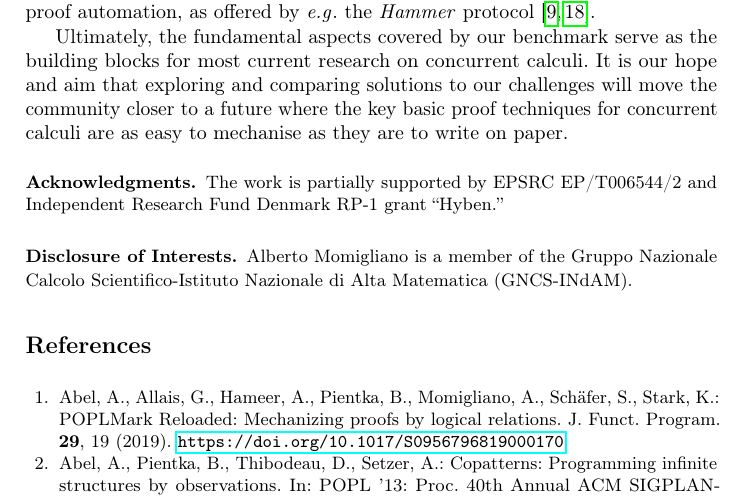
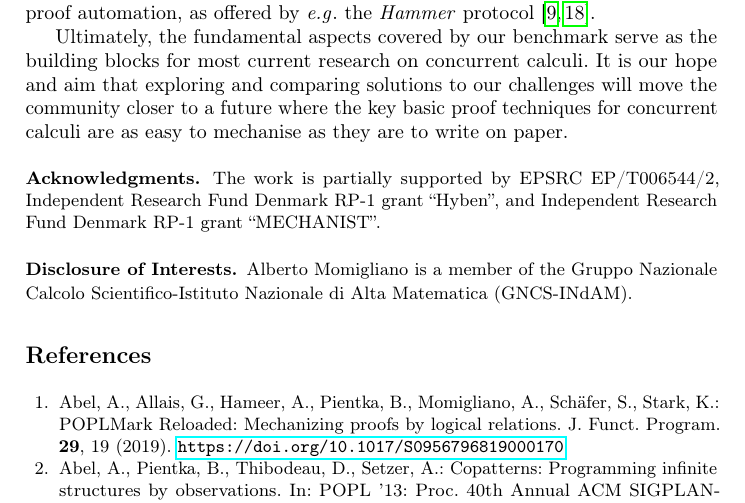
Before and after one commit to concurrentbenchmark/concurrentbenchmark, a LaTeX paper (short-paper/short-paper.tex): part of page 7 of 10, cut so that both start at the same text. Compiled offline with pdfLaTeX.

Commit message:
added ack for me and Dawit

```diff
--- a/short-paper/short-paper.tex
+++ b/short-paper/short-paper.tex
@@ -370,8 +370,9 @@ It is our hope and aim that exploring and comparing solutions to our challenges
 
 \begin{credits}
 \subsubsection{\ackname}
-The work is partially supported by EPSRC EP/T006544/2 and Independent Research
-Fund Denmark RP-1 grant ``Hyben.''
+The work is partially supported by EPSRC EP/T006544/2, Independent
+Research Fund Denmark RP-1 grant ``Hyben'', and Independent Research
+Fund Denmark RP-1 grant ``MECHANIST''.
 
 \subsubsection{\discintname}
 Alberto Momigliano is a member of the Gruppo Nazionale Calcolo Scientifico-Istituto Nazionale di Alta Matematica (GNCS-INdAM).
```
